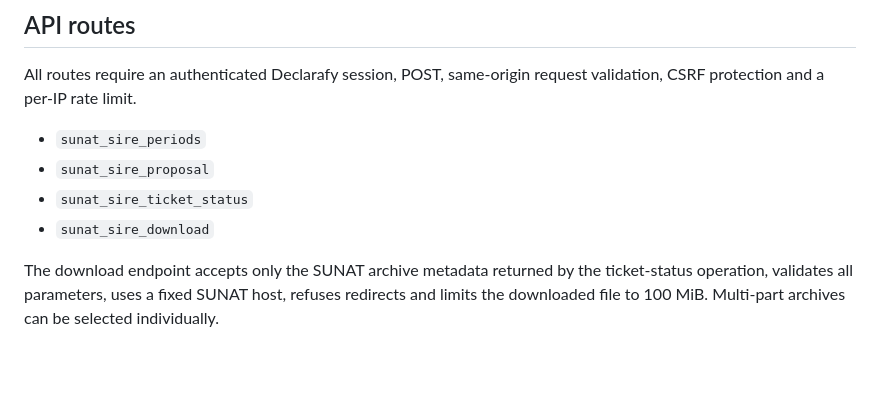
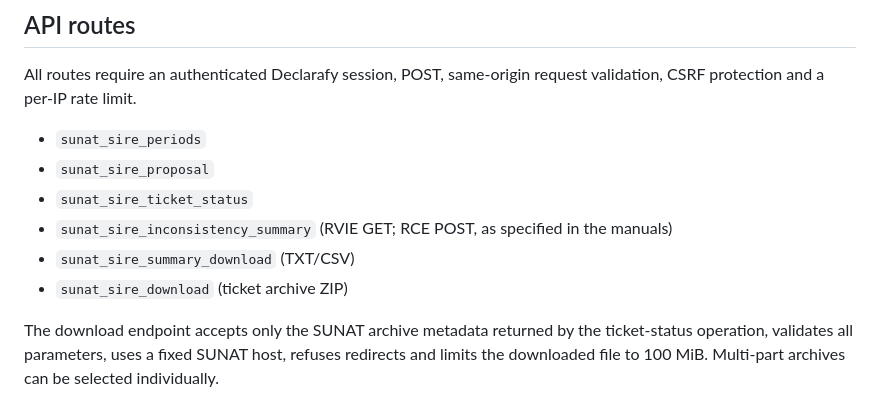
Before and after one commit to kkarmacy/declarafy, a Markdown page: docs/SUNAT_SIRE_INTEGRATION.md, the part around the change. Drawn GitHub-style; blank space fills up the shorter version.

Commit message:
Document SIRE summary and inconsistency API routes

```diff
--- a/docs/SUNAT_SIRE_INTEGRATION.md
+++ b/docs/SUNAT_SIRE_INTEGRATION.md
@@ -28,7 +28,9 @@ All routes require an authenticated Declarafy session, POST, same-origin request
 - `sunat_sire_periods`
 - `sunat_sire_proposal`
 - `sunat_sire_ticket_status`
-- `sunat_sire_download`
+- `sunat_sire_inconsistency_summary` (RVIE GET; RCE POST, as specified in the manuals)
+- `sunat_sire_summary_download` (TXT/CSV)
+- `sunat_sire_download` (ticket archive ZIP)
 
 The download endpoint accepts only the SUNAT archive metadata returned by the ticket-status operation, validates all parameters, uses a fixed SUNAT host, refuses redirects and limits the downloaded file to 100 MiB. Multi-part archives can be selected individually.
 
```
